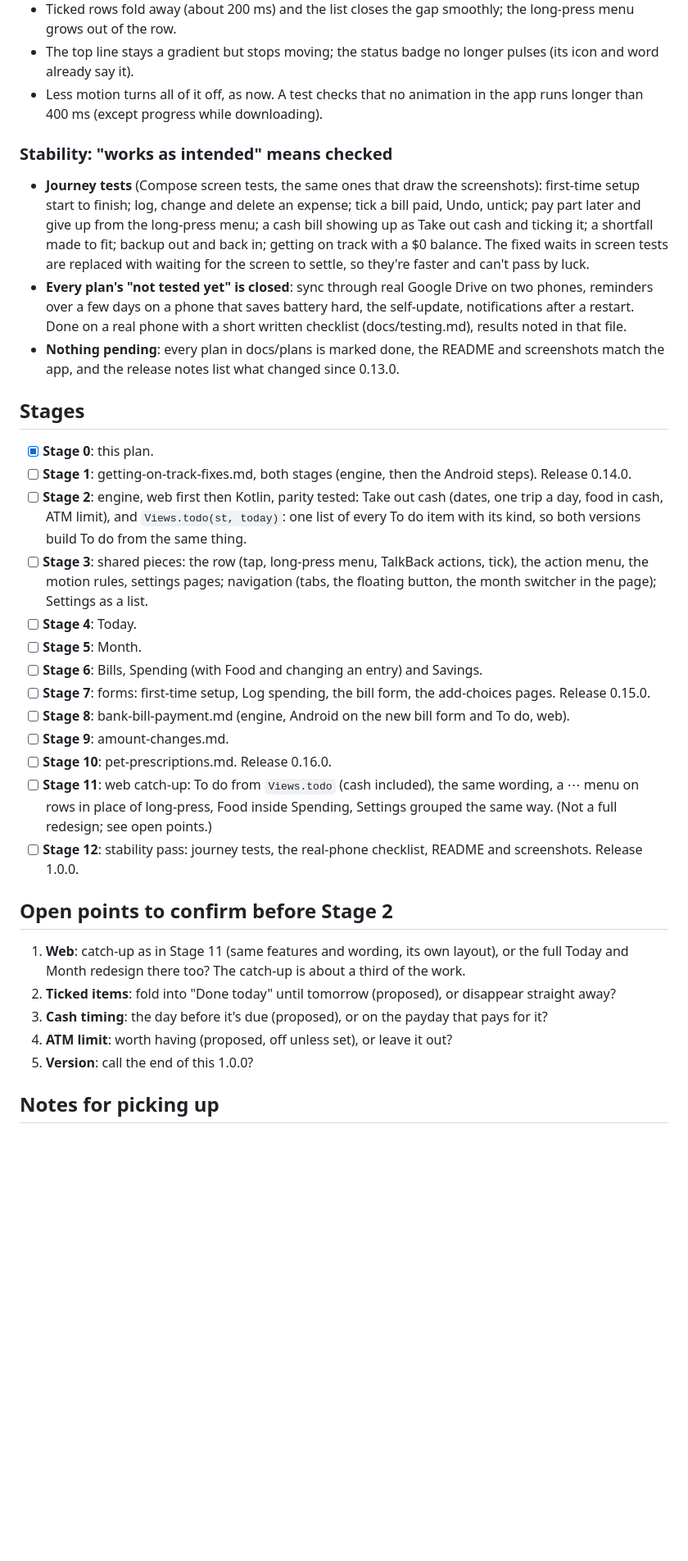
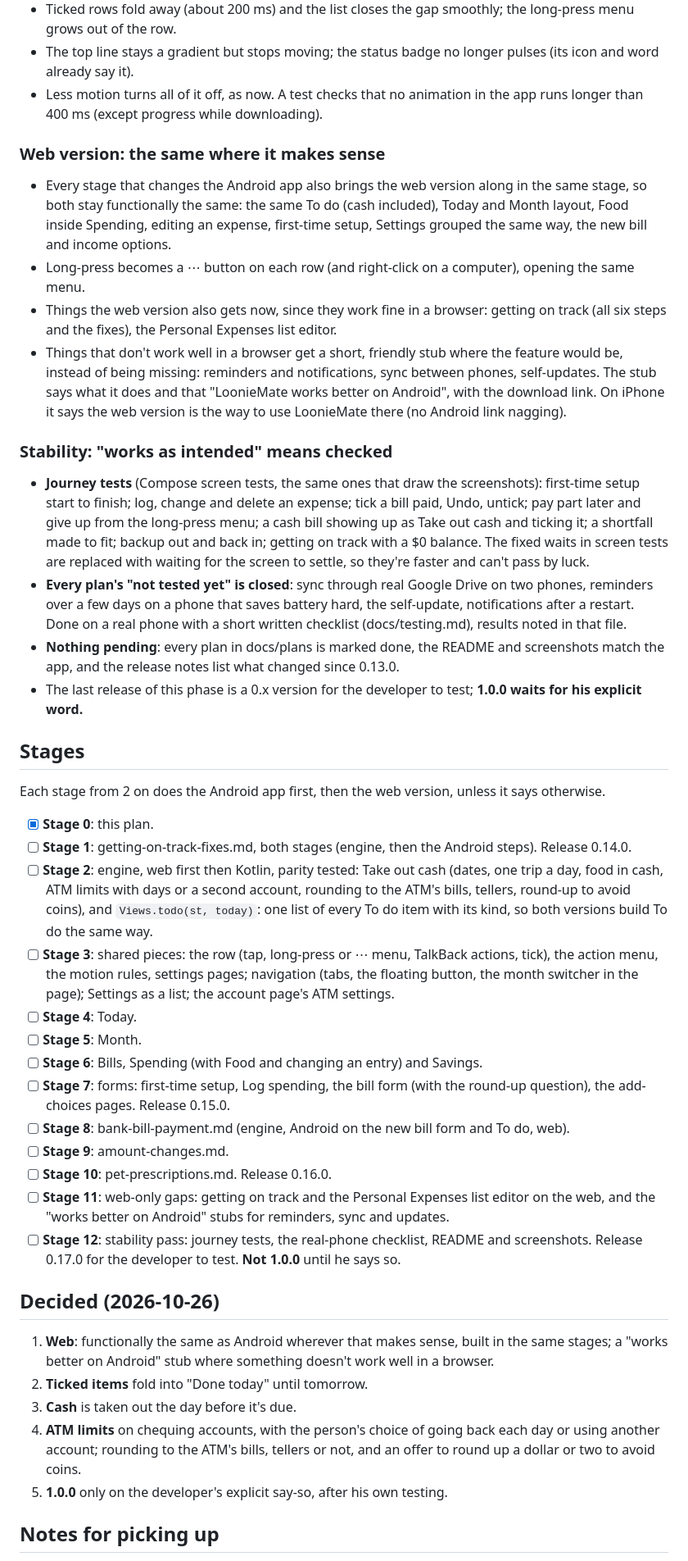
Before and after one commit to ryangjpriorx/LoonieMate, a Markdown page: docs/plans/overhaul.md, the part around one of its changes. Shown at 82% size. Drawn GitHub-style; blank space fills up the shorter version.

```diff
--- a/docs/plans/overhaul.md
+++ b/docs/plans/overhaul.md
@@ -212,6 +240,18 @@ Pages that only show settings open like forms but without "Leave without saving?
 - Less motion turns all of it off, as now. A test checks that no animation in the app runs longer than 400 ms
   (except progress while downloading).
 
+### Web version: the same where it makes sense
+- Every stage that changes the Android app also brings the web version along in the same stage, so both stay
+  functionally the same: the same To do (cash included), Today and Month layout, Food inside Spending, editing an
+  expense, first-time setup, Settings grouped the same way, the new bill and income options.
+- Long-press becomes a ⋯ button on each row (and right-click on a computer), opening the same menu.
+- Things the web version also gets now, since they work fine in a browser: getting on track (all six steps and the
+  fixes), the Personal Expenses list editor.
+- Things that don't work well in a browser get a short, friendly stub where the feature would be, instead of being
+  missing: reminders and notifications, sync between phones, self-updates. The stub says what it does and that
+  "LoonieMate works better on Android", with the download link. On iPhone it says the web version is the way to use
+  LoonieMate there (no Android link nagging).
+
 ### Stability: "works as intended" means checked
 - **Journey tests** (Compose screen tests, the same ones that draw the screenshots): first-time setup start to finish;
   log, change and delete an expense; tick a bill paid, Undo, untick; pay part later and give up from the long-press
@@ -223,35 +263,42 @@ Pages that only show settings open like forms but without "Leave without saving?
   short written checklist (docs/testing.md), results noted in that file.
 - **Nothing pending**: every plan in docs/plans is marked done, the README and screenshots match the app, and the
   release notes list what changed since 0.13.0.
+- The last release of this phase is a 0.x version for the developer to test; **1.0.0 waits for his explicit word.**
 
 ## Stages
+
+Each stage from 2 on does the Android app first, then the web version, unless it says otherwise.
 
 - [x] **Stage 0**: this plan.
 - [ ] **Stage 1**: getting-on-track-fixes.md, both stages (engine, then the Android steps). Release 0.14.0.
 - [ ] **Stage 2**: engine, web first then Kotlin, parity tested: Take out cash (dates, one trip a day, food in cash,
-  ATM limit), and `Views.todo(st, today)`: one list of every To do item with its kind, so both versions build To do
-  from the same thing.
-- [ ] **Stage 3**: shared pieces: the row (tap, long-press menu, TalkBack actions, tick), the action menu, the motion
-  rules, settings pages; navigation (tabs, the floating button, the month switcher in the page); Settings as a list.
+  ATM limits with days or a second account, rounding to the ATM's bills, tellers, round-up to avoid coins), and
+  `Views.todo(st, today)`: one list of every To do item with its kind, so both versions build To do the same way.
+- [ ] **Stage 3**: shared pieces: the row (tap, long-press or ⋯ menu, TalkBack actions, tick), the action menu, the
+  motion rules, settings pages; navigation (tabs, the floating button, the month switcher in the page); Settings as a
+  list; the account page's ATM settings.
 - [ ] **Stage 4**: Today.
 - [ ] **Stage 5**: Month.
 - [ ] **Stage 6**: Bills, Spending (with Food and changing an entry) and Savings.
-- [ ] **Stage 7**: forms: first-time setup, Log spending, the bill form, the add-choices pages. Release 0.15.0.
+- [ ] **Stage 7**: forms: first-time setup, Log spending, the bill form (with the round-up question), the add-choices
+  pages. Release 0.15.0.
 - [ ] **Stage 8**: bank-bill-payment.md (engine, Android on the new bill form and To do, web).
 - [ ] **Stage 9**: amount-changes.md.
 - [ ] **Stage 10**: pet-prescriptions.md. Release 0.16.0.
-- [ ] **Stage 11**: web catch-up: To do from `Views.todo` (cash included), the same wording, a ⋯ menu on rows in place of
-  long-press, Food inside Spending, Settings grouped the same way. (Not a full redesign; see open points.)
-- [ ] **Stage 12**: stability pass: journey tests, the real-phone checklist, README and screenshots. Release 1.0.0.
+- [ ] **Stage 11**: web-only gaps: getting on track and the Personal Expenses list editor on the web, and the
+  "works better on Android" stubs for reminders, sync and updates.
+- [ ] **Stage 12**: stability pass: journey tests, the real-phone checklist, README and screenshots. Release 0.17.0
+  for the developer to test. **Not 1.0.0** until he says so.
 
-## Open points to confirm before Stage 2
+## Decided (2026-10-26)
 
-1. **Web**: catch-up as in Stage 11 (same features and wording, its own layout), or the full Today and Month
-   redesign there too? The catch-up is about a third of the work.
-2. **Ticked items**: fold into "Done today" until tomorrow (proposed), or disappear straight away?
-3. **Cash timing**: the day before it's due (proposed), or on the payday that pays for it?
-4. **ATM limit**: worth having (proposed, off unless set), or leave it out?
-5. **Version**: call the end of this 1.0.0?
+1. **Web**: functionally the same as Android wherever that makes sense, built in the same stages; a "works better on
+   Android" stub where something doesn't work well in a browser.
+2. **Ticked items** fold into "Done today" until tomorrow.
+3. **Cash** is taken out the day before it's due.
+4. **ATM limits** on chequing accounts, with the person's choice of going back each day or using another account;
+   rounding to the ATM's bills, tellers or not, and an offer to round up a dollar or two to avoid coins.
+5. **1.0.0** only on the developer's explicit say-so, after his own testing.
 
 ## Notes for picking up
 
```
Also changed, not shown: other parts of docs/plans/overhaul.md (+37 -8 lines).
